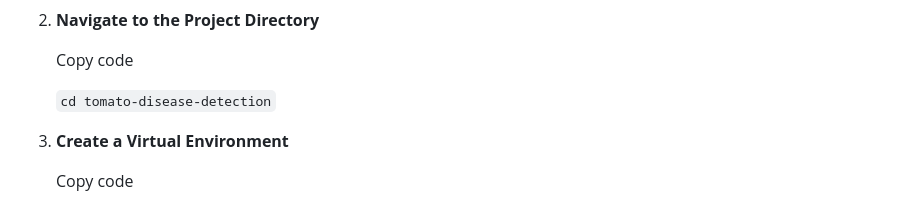
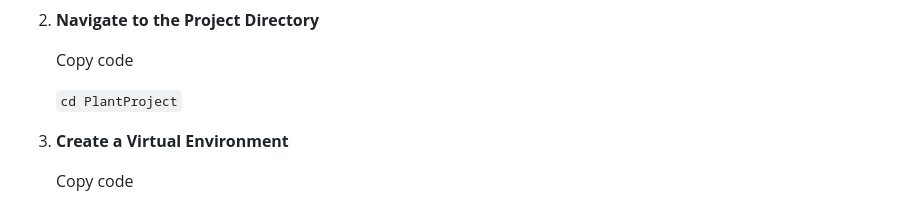
Before and after one commit to a-bibash/PlantDiseaseFront, a Markdown page: README.md, the part around the change. Drawn GitHub-style.

```diff
--- a/README.md
+++ b/README.md
@@ -42,7 +42,7 @@ To set up and run the project locally, follow these steps:
 
     Copy code
 
-    `cd tomato-disease-detection`
+    `cd PlantProject`
 
 4.  **Create a Virtual Environment**
 
```
